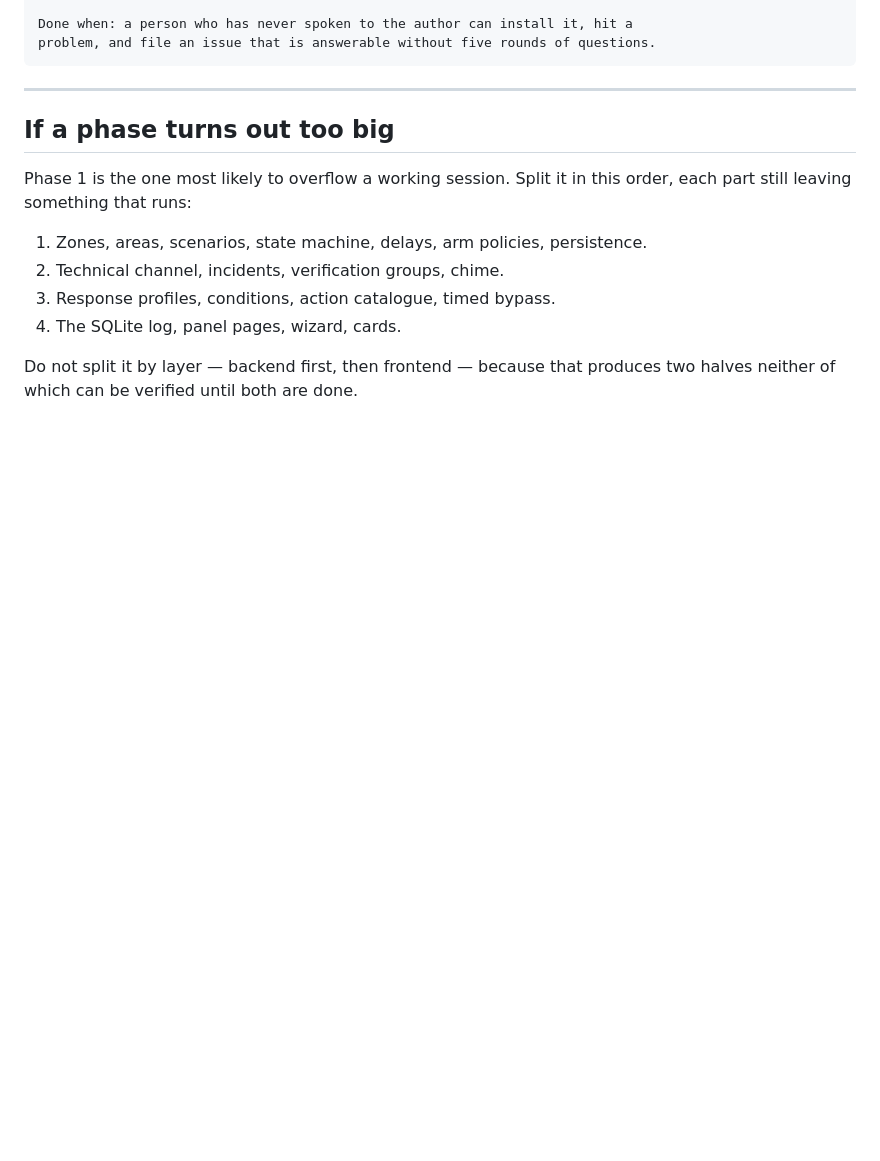
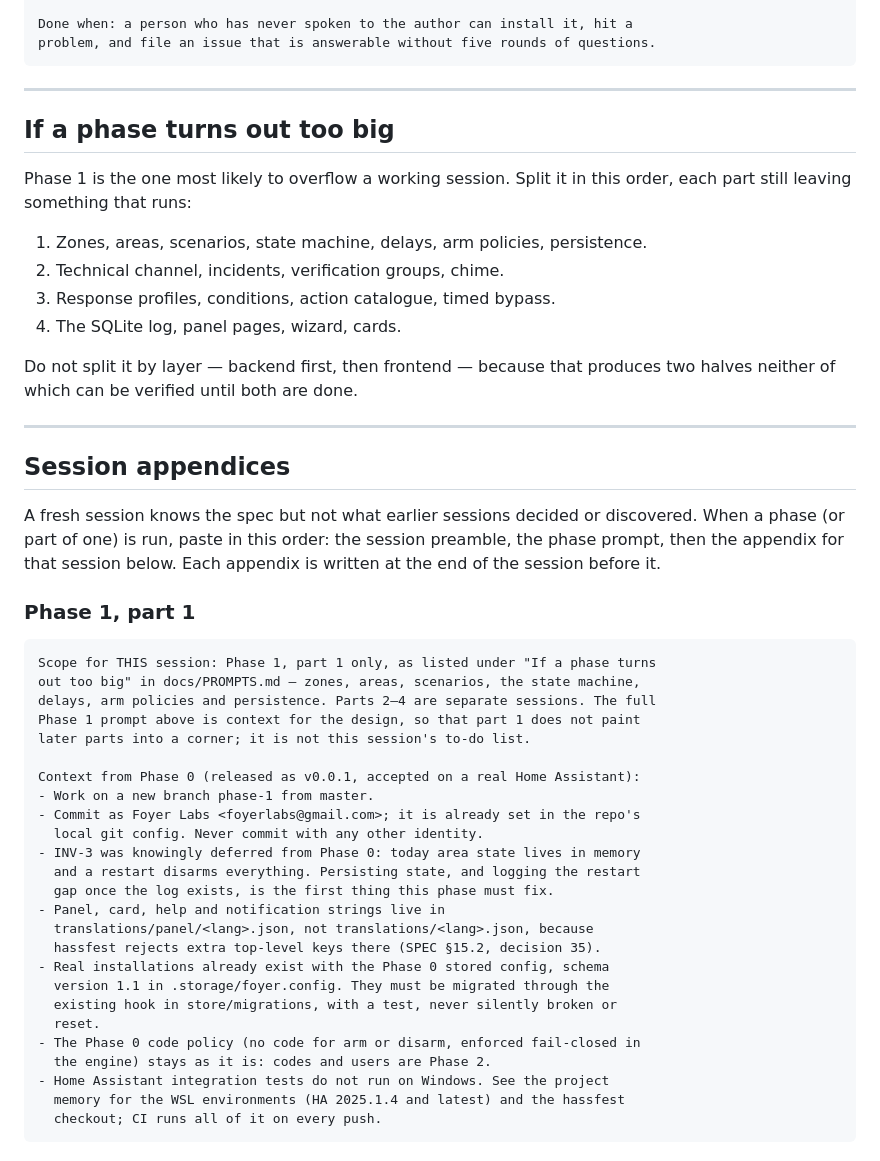
Before and after one commit to foyer-labs/Foyer-Home-Defender, a Markdown page: docs/PROMPTS.md, the part around the change. Rendered like a GitHub page; blank space fills up the shorter version.

Commit message:
Prompts: carry Phase 0 context into the first Phase 1 session
A fresh session reads the spec but not what Phase 0 decided: that INV-3
was deferred, where panel strings live and why, and that installations
with a v1.1 stored config already exist and must be migrated. Keeping
the appendix in the repository means it is not lost with the chat.

Co-Authored-By: Claude Opus 5 <noreply@anthropic.com>

````diff
--- a/docs/PROMPTS.md
+++ b/docs/PROMPTS.md
@@ -335,3 +335,42 @@ order, each part still leaving something that runs:
 
 Do not split it by layer — backend first, then frontend — because that produces
 two halves neither of which can be verified until both are done.
+
+---
+
+## Session appendices
+
+A fresh session knows the spec but not what earlier sessions decided or
+discovered. When a phase (or part of one) is run, paste in this order: the
+session preamble, the phase prompt, then the appendix for that session below.
+Each appendix is written at the end of the session before it.
+
+### Phase 1, part 1
+
+```
+Scope for THIS session: Phase 1, part 1 only, as listed under "If a phase turns
+out too big" in docs/PROMPTS.md — zones, areas, scenarios, the state machine,
+delays, arm policies and persistence. Parts 2–4 are separate sessions. The full
+Phase 1 prompt above is context for the design, so that part 1 does not paint
+later parts into a corner; it is not this session's to-do list.
+
+Context from Phase 0 (released as v0.0.1, accepted on a real Home Assistant):
+- Work on a new branch phase-1 from master.
+- Commit as Foyer Labs <foyerlabs@gmail.com>; it is already set in the repo's
+  local git config. Never commit with any other identity.
+- INV-3 was knowingly deferred from Phase 0: today area state lives in memory
+  and a restart disarms everything. Persisting state, and logging the restart
+  gap once the log exists, is the first thing this phase must fix.
+- Panel, card, help and notification strings live in
+  translations/panel/<lang>.json, not translations/<lang>.json, because
+  hassfest rejects extra top-level keys there (SPEC §15.2, decision 35).
+- Real installations already exist with the Phase 0 stored config, schema
+  version 1.1 in .storage/foyer.config. They must be migrated through the
+  existing hook in store/migrations, with a test, never silently broken or
+  reset.
+- The Phase 0 code policy (no code for arm or disarm, enforced fail-closed in
+  the engine) stays as it is: codes and users are Phase 2.
+- Home Assistant integration tests do not run on Windows. See the project
+  memory for the WSL environments (HA 2025.1.4 and latest) and the hassfest
+  checkout; CI runs all of it on every push.
+```
````
